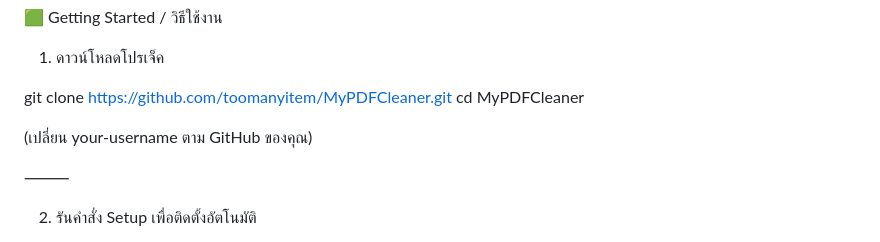
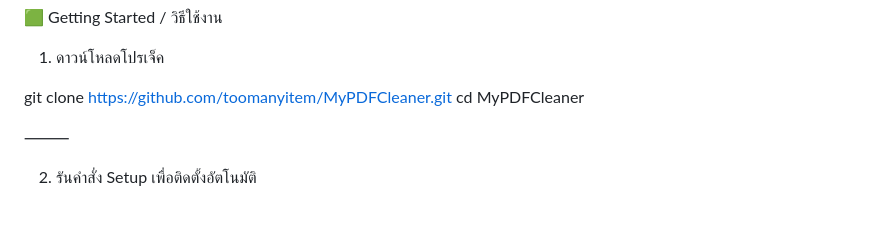
Before and after one commit to toomanyitem/MyPDFCleaner, a Markdown page: README.md, the part around the change. Rendered like a GitHub page; blank space fills up the shorter version.

```diff
--- a/README.md
+++ b/README.md
@@ -39,8 +39,6 @@ python3 --version
 
 git clone https://github.com/toomanyitem/MyPDFCleaner.git
 cd MyPDFCleaner
-
-(เปลี่ยน your-username ตาม GitHub ของคุณ)
 
 ⸻
 
```
